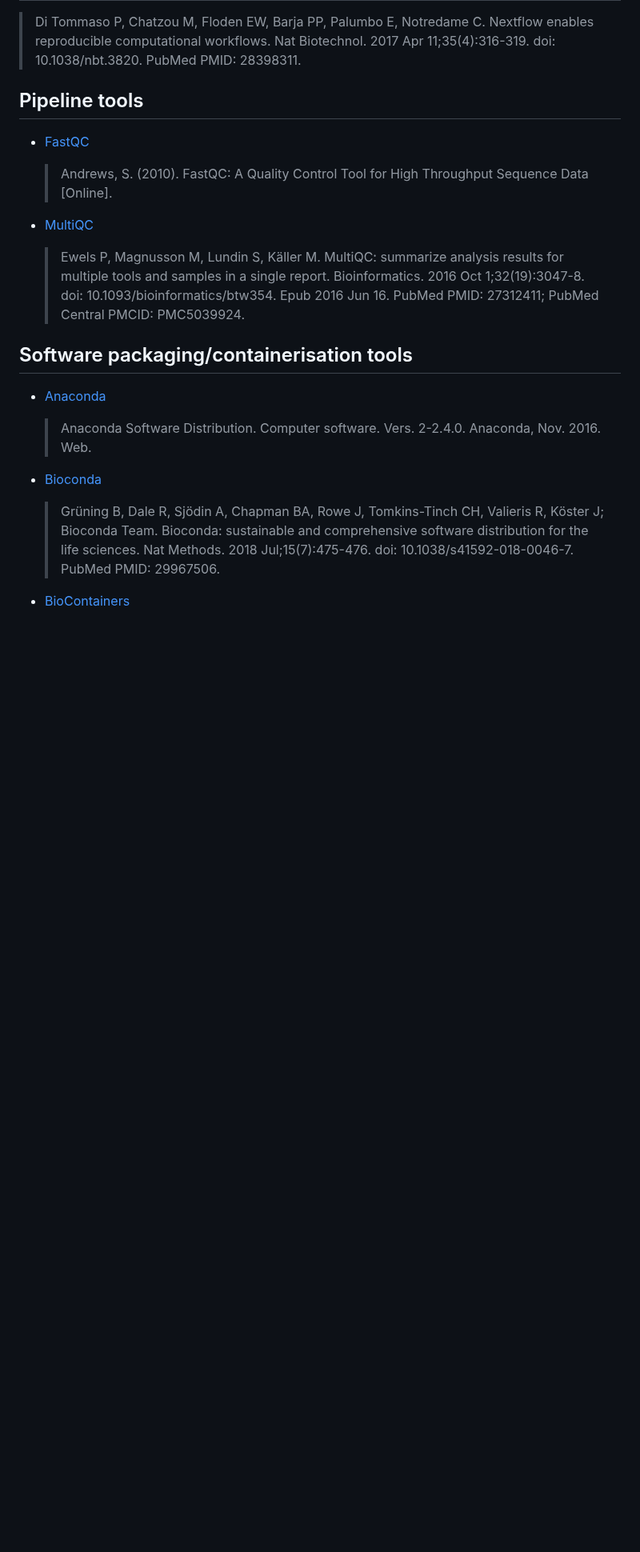
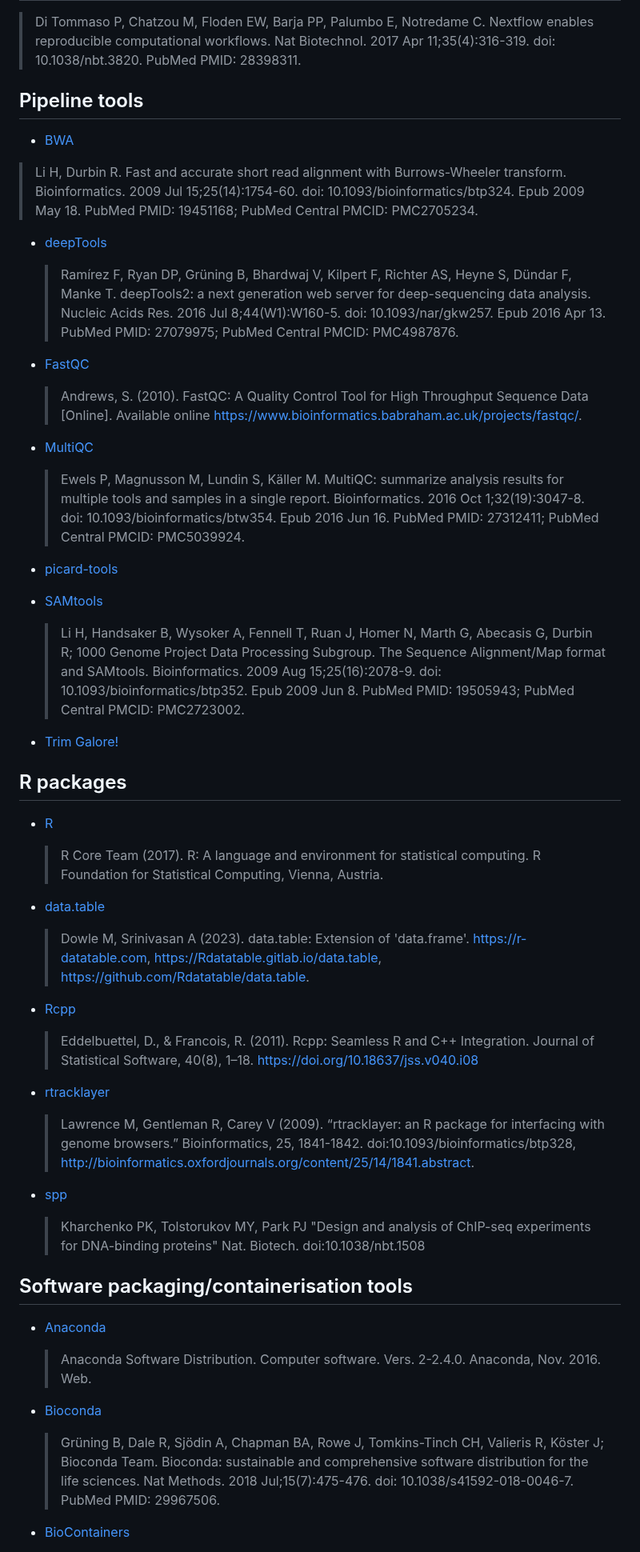
Before and after one commit to nf-core/sammyseq, a Markdown page: CITATIONS.md, the part around the change. Shown at 80% size. GitHub-like rendering; blank space fills up the shorter version.

Commit message:
added tool citations

```diff
--- a/CITATIONS.md
+++ b/CITATIONS.md
@@ -10,13 +10,51 @@
 
 ## Pipeline tools
 
+- [BWA](https://www.ncbi.nlm.nih.gov/pubmed/19451168/)
+
+> Li H, Durbin R. Fast and accurate short read alignment with Burrows-Wheeler transform. Bioinformatics. 2009 Jul 15;25(14):1754-60. doi: 10.1093/bioinformatics/btp324. Epub 2009 May 18. PubMed PMID: 19451168; PubMed Central PMCID: PMC2705234.
+
+- [deepTools](https://www.ncbi.nlm.nih.gov/pubmed/27079975/)
+
+  > Ramírez F, Ryan DP, Grüning B, Bhardwaj V, Kilpert F, Richter AS, Heyne S, Dündar F, Manke T. deepTools2: a next generation web server for deep-sequencing data analysis. Nucleic Acids Res. 2016 Jul 8;44(W1):W160-5. doi: 10.1093/nar/gkw257. Epub 2016 Apr 13. PubMed PMID: 27079975; PubMed Central PMCID: PMC4987876.
+
 - [FastQC](https://www.bioinformatics.babraham.ac.uk/projects/fastqc/)
 
-  > Andrews, S. (2010). FastQC: A Quality Control Tool for High Throughput Sequence Data [Online].
+  > Andrews, S. (2010). FastQC: A Quality Control Tool for High Throughput Sequence Data [Online]. Available online https://www.bioinformatics.babraham.ac.uk/projects/fastqc/.
 
 - [MultiQC](https://pubmed.ncbi.nlm.nih.gov/27312411/)
 
   > Ewels P, Magnusson M, Lundin S, Käller M. MultiQC: summarize analysis results for multiple tools and samples in a single report. Bioinformatics. 2016 Oct 1;32(19):3047-8. doi: 10.1093/bioinformatics/btw354. Epub 2016 Jun 16. PubMed PMID: 27312411; PubMed Central PMCID: PMC5039924.
+
+- [picard-tools](http://broadinstitute.github.io/picard)
+
+- [SAMtools](https://www.ncbi.nlm.nih.gov/pubmed/19505943/)
+
+  > Li H, Handsaker B, Wysoker A, Fennell T, Ruan J, Homer N, Marth G, Abecasis G, Durbin R; 1000 Genome Project Data Processing Subgroup. The Sequence Alignment/Map format and SAMtools. Bioinformatics. 2009 Aug 15;25(16):2078-9. doi: 10.1093/bioinformatics/btp352. Epub 2009 Jun 8. PubMed PMID: 19505943; PubMed Central PMCID: PMC2723002.
+
+- [Trim Galore!](https://www.bioinformatics.babraham.ac.uk/projects/trim_galore/)
+
+## R packages
+
+- [R](https://www.R-project.org/)
+
+  > R Core Team (2017). R: A language and environment for statistical computing. R Foundation for Statistical Computing, Vienna, Austria.
+
+- [data.table](https://CRAN.R-project.org/package=data.table)
+
+  > Dowle M, Srinivasan A (2023). data.table: Extension of 'data.frame'. https://r-datatable.com, https://Rdatatable.gitlab.io/data.table, https://github.com/Rdatatable/data.table.
+
+- [Rcpp](https://CRAN.R-project.org/package=Rcpp)
+
+  > Eddelbuettel, D., & Francois, R. (2011). Rcpp: Seamless R and C++ Integration. Journal of Statistical Software, 40(8), 1–18. https://doi.org/10.18637/jss.v040.i08
+
+- [rtracklayer](https://bioconductor.org/packages/rtracklayer)
+
+  > Lawrence M, Gentleman R, Carey V (2009). “rtracklayer: an R package for interfacing with genome browsers.” Bioinformatics, 25, 1841-1842. doi:10.1093/bioinformatics/btp328, http://bioinformatics.oxfordjournals.org/content/25/14/1841.abstract.
+
+- [spp](https://CRAN.R-project.org/package=spp)
+
+  > Kharchenko PK, Tolstorukov MY, Park PJ "Design and analysis of ChIP-seq experiments for DNA-binding proteins" Nat. Biotech. doi:10.1038/nbt.1508
 
 ## Software packaging/containerisation tools
 
```
Also changed, not shown: README.md (+1 -1 lines), docs/usage.md (+9 -19 lines), docs/images/nf-core-sammyseq_tubemap.png.
